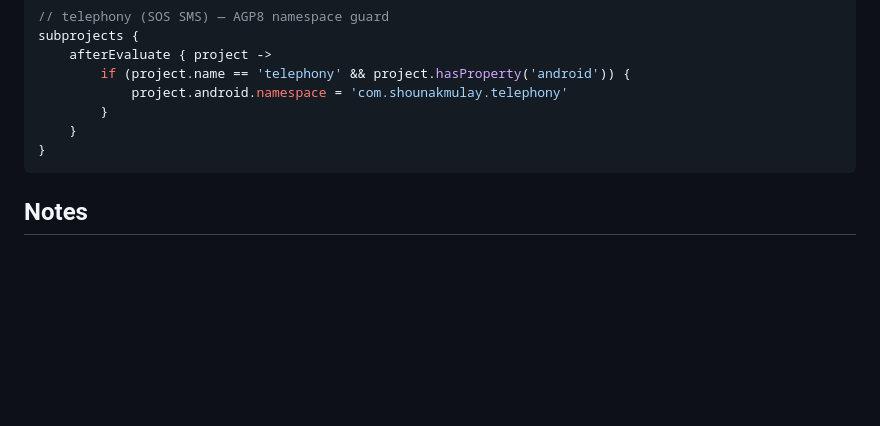
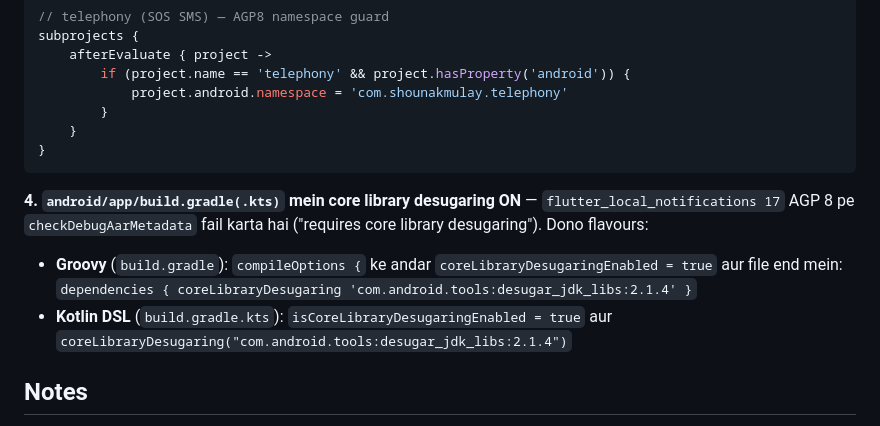
Before and after one commit to SangamSitapuri07/SIH, a Markdown page: orca_flutter/README.md, the part around the change. Drawn GitHub-style; blank space fills up the shorter version.

Commit message:
docs(flutter): desugaring step for flutter_local_notifications (AGP8)
First real build: checkDebugAarMetadata fail — FLN 17 core library
desugaring maangta hai. Groovy + Kotlin DSL dono variants step-4 mein.

````diff
--- a/orca_flutter/README.md
+++ b/orca_flutter/README.md
@@ -67,6 +67,16 @@ subprojects {
     }
 }
 ```
+**4. `android/app/build.gradle(.kts)` mein core library desugaring ON** —
+`flutter_local_notifications 17` AGP 8 pe `checkDebugAarMetadata` fail
+karta hai ("requires core library desugaring"). Dono flavours:
+
+- **Groovy** (`build.gradle`): `compileOptions {` ke andar
+  `coreLibraryDesugaringEnabled = true` aur file end mein:
+  `dependencies { coreLibraryDesugaring 'com.android.tools:desugar_jdk_libs:2.1.4' }`
+- **Kotlin DSL** (`build.gradle.kts`): `isCoreLibraryDesugaringEnabled = true`
+  aur `coreLibraryDesugaring("com.android.tools:desugar_jdk_libs:2.1.4")`
+
 
 
 ## Notes
````
